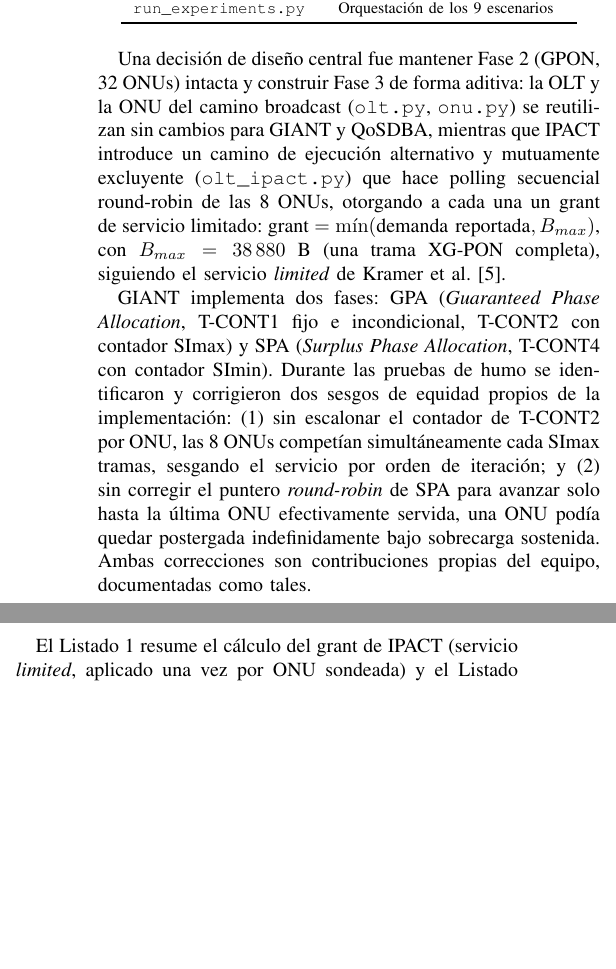
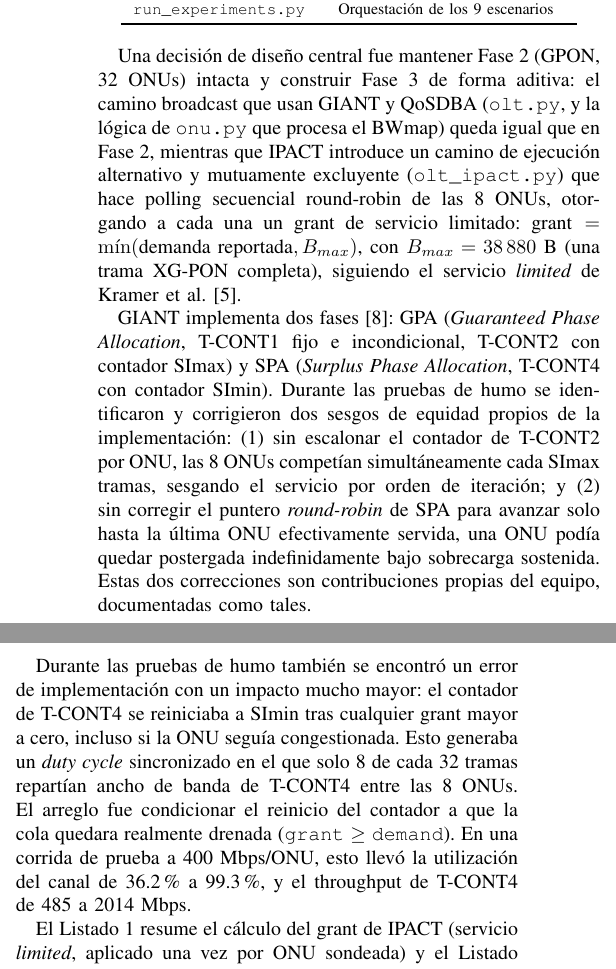
Before and after one commit to craulii/pon-dba-sim, a LaTeX paper (entregas/Parte_3/informe/informe.tex): two parts of the columns of page 3 of 6, joined at a grey line, cut so that both start at the same text, the shorter picture padded with empty space. Compiled offline with pdfLaTeX.

Commit message:
Completar correccion de GIANT faltante y citas sin usar en el informe
Agrega el bug-fix del contador T4 de GIANT (el de mayor impacto medido,
36.2% -> 99.3% de utilizacion), que faltaba junto a las otras dos
correcciones de equidad ya documentadas. Cita G.984.3 y la referencia de
GIANT, que estaban en la bibliografia pero no se usaban en el cuerpo.

```diff
--- a/entregas/Parte_3/informe/informe.tex
+++ b/entregas/Parte_3/informe/informe.tex
@@ -339,9 +339,10 @@ Módulo & Responsabilidad \\
 \end{table}
 
 Una decisión de diseño central fue mantener Fase 2 (GPON, 32 ONUs)
-intacta y construir Fase 3 de forma aditiva: la OLT y la ONU del
-camino broadcast (\texttt{olt.py}, \texttt{onu.py}) se reutilizan sin
-cambios para GIANT y QoSDBA, mientras que IPACT introduce un camino de
+intacta y construir Fase 3 de forma aditiva: el camino broadcast que usan
+GIANT y QoSDBA (\texttt{olt.py}, y la lógica de \texttt{onu.py} que
+procesa el BWmap) queda igual que en Fase 2, mientras que IPACT introduce
+un camino de
 ejecución alternativo y mutuamente excluyente (\texttt{olt\_ipact.py})
 que hace polling secuencial round-robin de las 8 ONUs, otorgando a cada
 una un grant de servicio limitado: $\text{grant} = \min(\text{demanda
@@ -349,17 +350,28 @@ reportada}, B_{max})$, con $B_{max}=38\,880$ B (una trama XG-PON
 completa), siguiendo el servicio \emph{limited} de Kramer et al.
 \cite{kramer2002}.
 
-GIANT implementa dos fases: GPA (\emph{Guaranteed Phase Allocation},
-T-CONT1 fijo e incondicional, T-CONT2 con contador SImax) y SPA
-(\emph{Surplus Phase Allocation}, T-CONT4 con contador SImin). Durante
+GIANT implementa dos fases \cite{giant}: GPA (\emph{Guaranteed Phase
+Allocation}, T-CONT1 fijo e incondicional, T-CONT2 con contador SImax) y
+SPA (\emph{Surplus Phase Allocation}, T-CONT4 con contador SImin). Durante
 las pruebas de humo se identificaron y corrigieron dos sesgos de equidad
 propios de la implementación: (1) sin escalonar el contador de T-CONT2
 por ONU, las 8 ONUs competían simultáneamente cada SImax tramas,
 sesgando el servicio por orden de iteración; y (2) sin corregir el
 puntero \emph{round-robin} de SPA para avanzar solo hasta la última ONU
 efectivamente servida, una ONU podía quedar postergada indefinidamente
-bajo sobrecarga sostenida. Ambas correcciones son contribuciones propias
-del equipo, documentadas como tales.
+bajo sobrecarga sostenida. Estas dos correcciones son contribuciones
+propias del equipo, documentadas como tales.
+
+Durante las pruebas de humo también se encontró un error de
+implementación con un impacto mucho mayor: el contador de T-CONT4 se
+reiniciaba a SImin tras cualquier grant mayor a cero, incluso si la ONU
+seguía congestionada. Esto generaba un \emph{duty cycle} sincronizado en
+el que solo 8 de cada 32 tramas repartían ancho de banda de T-CONT4 entre
+las 8 ONUs. El arreglo fue condicionar el reinicio del contador a que la
+cola quedara realmente drenada (\texttt{grant} $\geq$ \texttt{demand}).
+En una corrida de prueba a 400 Mbps/ONU, esto llevó la utilización del
+canal de 36.2\% a 99.3\%, y el throughput de T-CONT4 de 485 a
+2014 Mbps.
 
 El Listado \ref{lst:ipact} resume el cálculo del grant de IPACT (servicio
 \emph{limited}, aplicado una vez por ONU sondeada) y el Listado
```
Also changed, not shown: entregas/Parte_3/informe/informe.pdf, entregas/Parte_3/informe/informe.tex (4 more changed lines).
